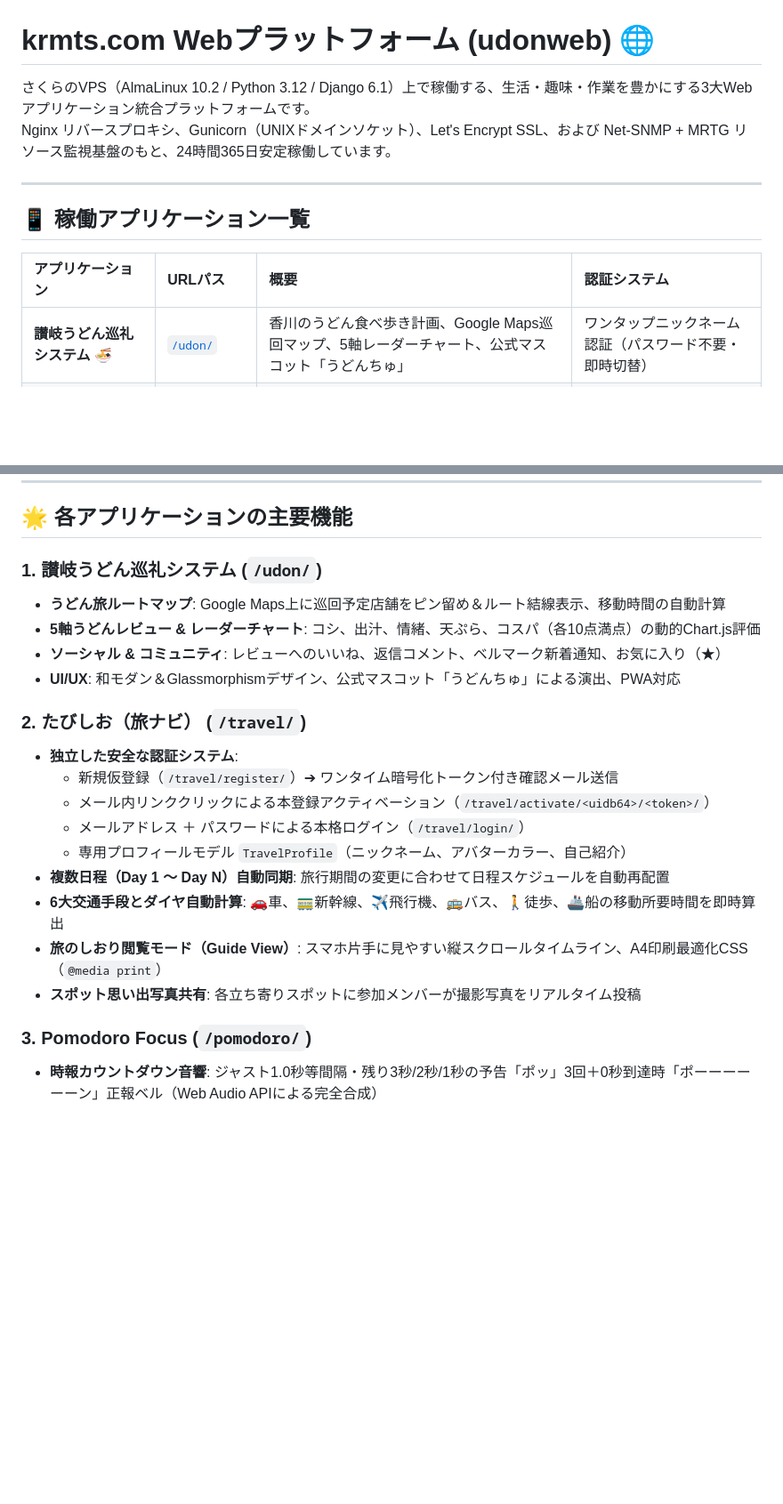
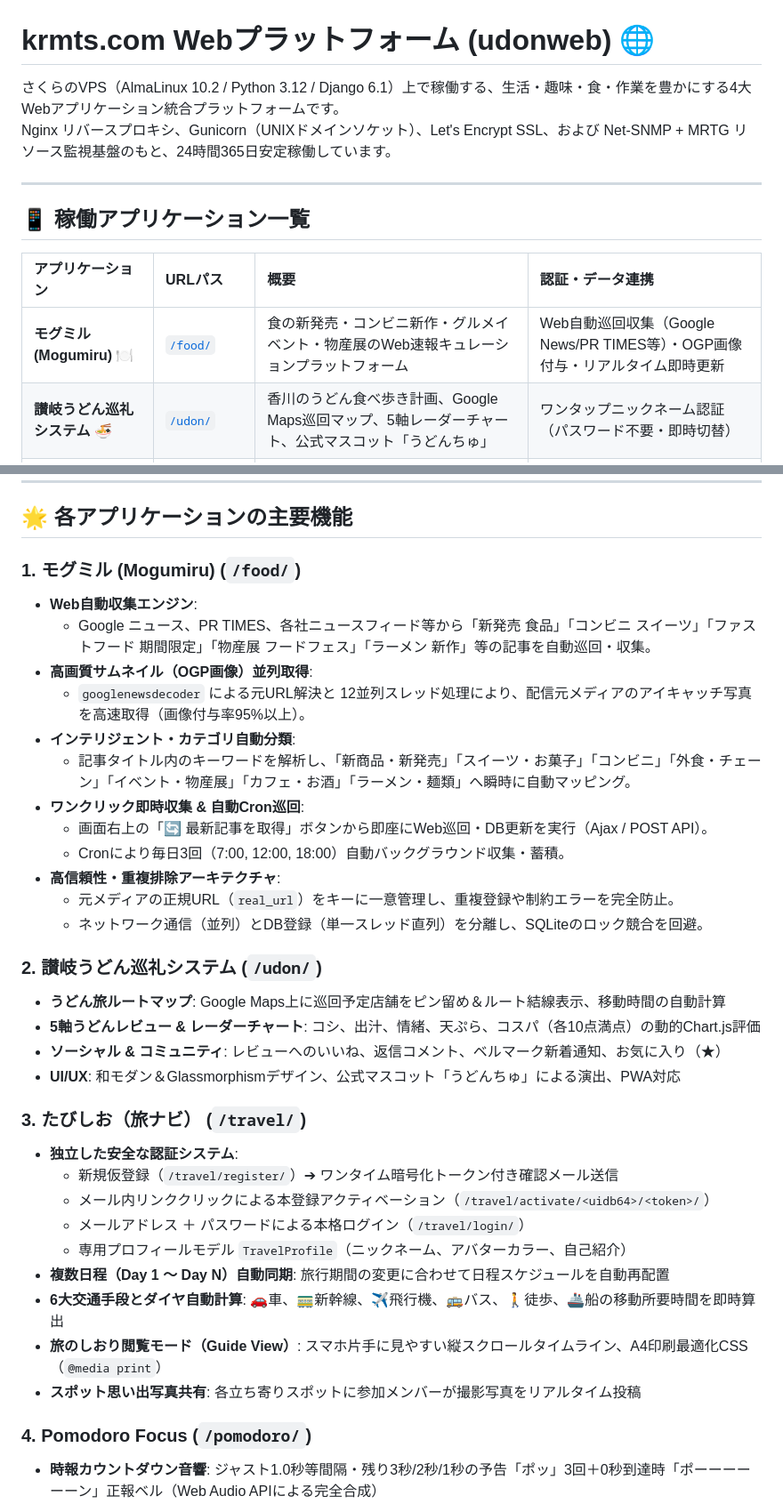
Before and after one commit to kuroma36/udonweb, a Markdown page: README.md, 2 parts joined by grey strips. Shown at 89% size. Rendered like a GitHub page; blank space fills up the shorter version.

```diff
--- a/README.md
+++ b/README.md
@@ -1,14 +1,15 @@
 # krmts.com Webプラットフォーム (udonweb) 🌐
 
-さくらのVPS（AlmaLinux 10.2 / Python 3.12 / Django 6.1）上で稼働する、生活・趣味・作業を豊かにする3大Webアプリケーション統合プラットフォームです。
+さくらのVPS（AlmaLinux 10.2 / Python 3.12 / Django 6.1）上で稼働する、生活・趣味・食・作業を豊かにする4大Webアプリケーション統合プラットフォームです。
 Nginx リバースプロキシ、Gunicorn（UNIXドメインソケット）、Let's Encrypt SSL、および Net-SNMP + MRTG リソース監視基盤のもと、24時間365日安定稼働しています。
 
 ---
 
 ## 📱 稼働アプリケーション一覧
 
-| アプリケーション | URLパス | 概要 | 認証システム |
+| アプリケーション | URLパス | 概要 | 認証・データ連携 |
 | :--- | :--- | :--- | :--- |
+| **モグミル (Mogumiru)** 🍽️ | [`/food/`](https://krmts.com/food/) | 食の新発売・コンビニ新作・グルメイベント・物産展のWeb速報キュレーションプラットフォーム | Web自動巡回収集（Google News/PR TIMES等）・OGP画像付与・リアルタイム即時更新 |
 | **讃岐うどん巡礼システム** 🍜 | [`/udon/`](https://krmts.com/udon/) | 香川のうどん食べ歩き計画、Google Maps巡回マップ、5軸レーダーチャート、公式マスコット「うどんちゅ」 | ワンタップニックネーム認証（パスワード不要・即時切替） |
 | **たびしお（旅ナビ）** ✈️ | [`/travel/`](https://krmts.com/travel/) | 全国の複数日程旅行計画、6大交通ダイヤ所要時間自動計算、印刷対応しおり閲覧、思い出写真共有 | **メールアドレス認証＆本登録制（うどんアプリから完全分離）** |
 | **Pomodoro Focus** 🍅 | [`/pomodoro/`](https://krmts.com/pomodoro/) | 作業集中タイマー、YouTube LIVE/アーカイブBGM、時報カウントダウン音響、集中ヒートマップ草カレンダー | 完全クライアントサイド駆動（DBレス・高速） |
@@ -17,13 +18,27 @@ Nginx リバースプロキシ、Gunicorn（UNIXドメインソケット）、Le
 
 ## 🌟 各アプリケーションの主要機能
 
-### 1. 讃岐うどん巡礼システム (`/udon/`)
+### 1. モグミル (Mogumiru) (`/food/`)
+- **Web自動収集エンジン**:
+  - Google ニュース、PR TIMES、各社ニュースフィード等から「新発売 食品」「コンビニ スイーツ」「ファストフード 期間限定」「物産展 フードフェス」「ラーメン 新作」等の記事を自動巡回・収集。
+- **高画質サムネイル（OGP画像）並列取得**:
+  - `googlenewsdecoder` による元URL解決と 12並列スレッド処理により、配信元メディアのアイキャッチ写真を高速取得（画像付与率95%以上）。
+- **インテリジェント・カテゴリ自動分類**:
+  - 記事タイトル内のキーワードを解析し、「新商品・新発売」「スイーツ・お菓子」「コンビニ」「外食・チェーン」「イベント・物産展」「カフェ・お酒」「ラーメン・麺類」へ瞬時に自動マッピング。
+- **ワンクリック即時収集 & 自動Cron巡回**:
+  - 画面右上の「🔄 最新記事を取得」ボタンから即座にWeb巡回・DB更新を実行（Ajax / POST API）。
+  - Cronにより毎日3回（7:00, 12:00, 18:00）自動バックグラウンド収集・蓄積。
+- **高信頼性・重複排除アーキテクチャ**:
+  - 元メディアの正規URL（`real_url`）をキーに一意管理し、重複登録や制約エラーを完全防止。
+  - ネットワーク通信（並列）とDB登録（単一スレッド直列）を分離し、SQLiteのロック競合を回避。
+
+### 2. 讃岐うどん巡礼システム (`/udon/`)
 - **うどん旅ルートマップ**: Google Maps上に巡回予定店舗をピン留め＆ルート結線表示、移動時間の自動計算
 - **5軸うどんレビュー & レーダーチャート**: コシ、出汁、情緒、天ぷら、コスパ（各10点満点）の動的Chart.js評価
 - **ソーシャル & コミュニティ**: レビューへのいいね、返信コメント、ベルマーク新着通知、お気に入り（★）
 - **UI/UX**: 和モダン＆Glassmorphismデザイン、公式マスコット「うどんちゅ」による演出、PWA対応
 
-### 2. たびしお（旅ナビ） (`/travel/`)
+### 3. たびしお（旅ナビ） (`/travel/`)
 - **独立した安全な認証システム**:
   - 新規仮登録（`/travel/register/`）➔ ワンタイム暗号化トークン付き確認メール送信
   - メール内リンククリックによる本登録アクティベーション（`/travel/activate/<uidb64>/<token>/`）
@@ -34,7 +49,7 @@ Nginx リバースプロキシ、Gunicorn（UNIXドメインソケット）、Le
 - **旅のしおり閲覧モード（Guide View）**: スマホ片手に見やすい縦スクロールタイムライン、A4印刷最適化CSS（`@media print`）
 - **スポット思い出写真共有**: 各立ち寄りスポットに参加メンバーが撮影写真をリアルタイム投稿
 
-### 3. Pomodoro Focus (`/pomodoro/`)
+### 4. Pomodoro Focus (`/pomodoro/`)
 - **時報カウントダウン音響**: ジャスト1.0秒等間隔・残り3秒/2秒/1秒の予告「ポッ」3回＋0秒到達時「ポーーーーーーン」正報ベル（Web Audio APIによる完全合成）
 - **YouTube LIVE生配信 & アーカイブ完全対応**: 生配信検知・赤色パルスLIVEバッジ、DVR巻き戻し・最新追いつく機能
 - **シームレスプレイヤー**: 背景全画面／小窓PIPの切り替え時にも動画が途切れず続きから維持されるCSSモーフィング
```
Also changed, not shown: other parts of README.md (+20 -9 lines).
